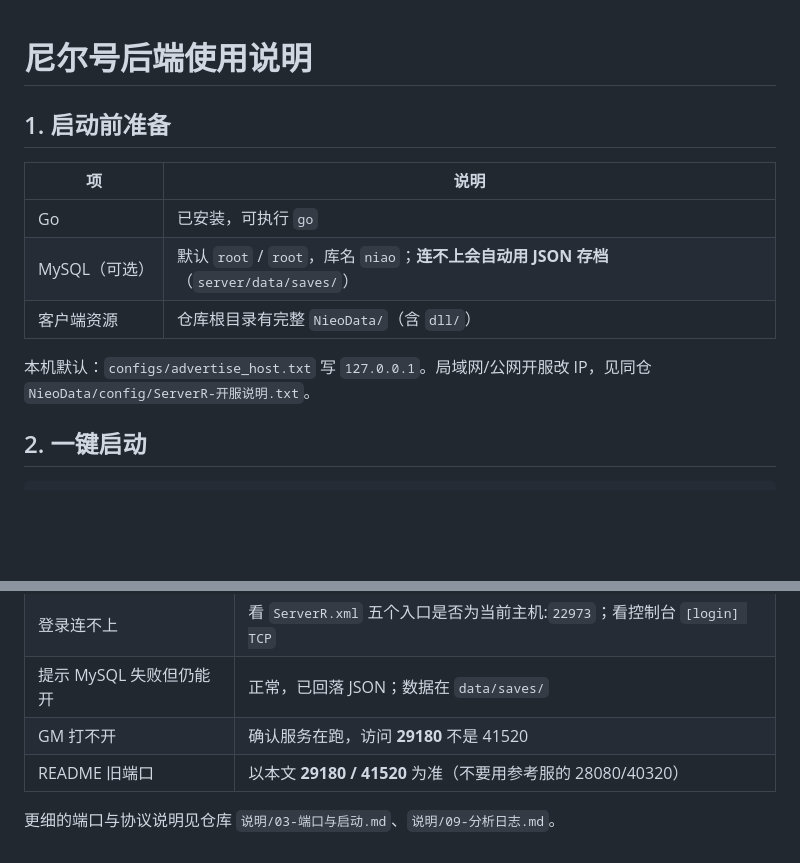
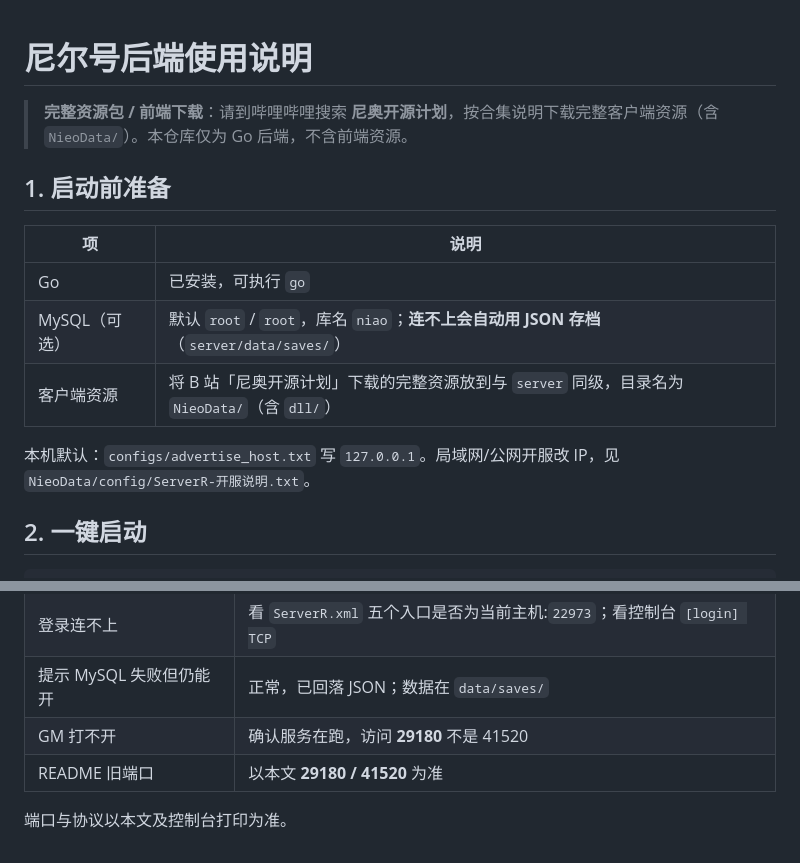
Before and after one commit to niaohao/niaogo, a Markdown page: 后端使用说明.md, 2 parts joined by grey strips. GitHub-like rendering; blank space fills up the shorter version.

Commit message:
Docs: point frontend resources to Bilibili Nieo open-source plan.
Co-authored-by: Cursor <cursoragent@cursor.com>

```diff
--- a/后端使用说明.md
+++ b/后端使用说明.md
@@ -1,4 +1,6 @@
 # 尼尔号后端使用说明
+
+> **完整资源包 / 前端下载**：请到哔哩哔哩搜索 **尼奥开源计划**，按合集说明下载完整客户端资源（含 `NieoData/`）。本仓库仅为 Go 后端，不含前端资源。
 
 ## 1. 启动前准备
 
@@ -6,9 +8,9 @@
 |----|------|
 | Go | 已安装，可执行 `go` |
 | MySQL（可选） | 默认 `root` / `root`，库名 `niao`；**连不上会自动用 JSON 存档**（`server/data/saves/`） |
-| 客户端资源 | 仓库根目录有完整 `NieoData/`（含 `dll/`） |
+| 客户端资源 | 将 B 站「尼奥开源计划」下载的完整资源放到与 `server` 同级，目录名为 `NieoData/`（含 `dll/`） |
 
-本机默认：`configs/advertise_host.txt` 写 `127.0.0.1`。局域网/公网开服改 IP，见同仓 `NieoData/config/ServerR-开服说明.txt`。
+本机默认：`configs/advertise_host.txt` 写 `127.0.0.1`。局域网/公网开服改 IP，见 `NieoData/config/ServerR-开服说明.txt`。
 
 ## 2. 一键启动
 
@@ -123,6 +125,6 @@ http://127.0.0.1:29180/
 | 登录连不上 | 看 `ServerR.xml` 五个入口是否为当前主机:`22973`；看控制台 `[login] TCP` |
 | 提示 MySQL 失败但仍能开 | 正常，已回落 JSON；数据在 `data/saves/` |
 | GM 打不开 | 确认服务在跑，访问 **29180** 不是 41520 |
-| README 旧端口 | 以本文 **29180 / 41520** 为准（不要用参考服的 28080/40320） |
+| README 旧端口 | 以本文 **29180 / 41520** 为准 |
 
-更细的端口与协议说明见仓库 `说明/03-端口与启动.md`、`说明/09-分析日志.md`。
+端口与协议以本文及控制台打印为准。
```
